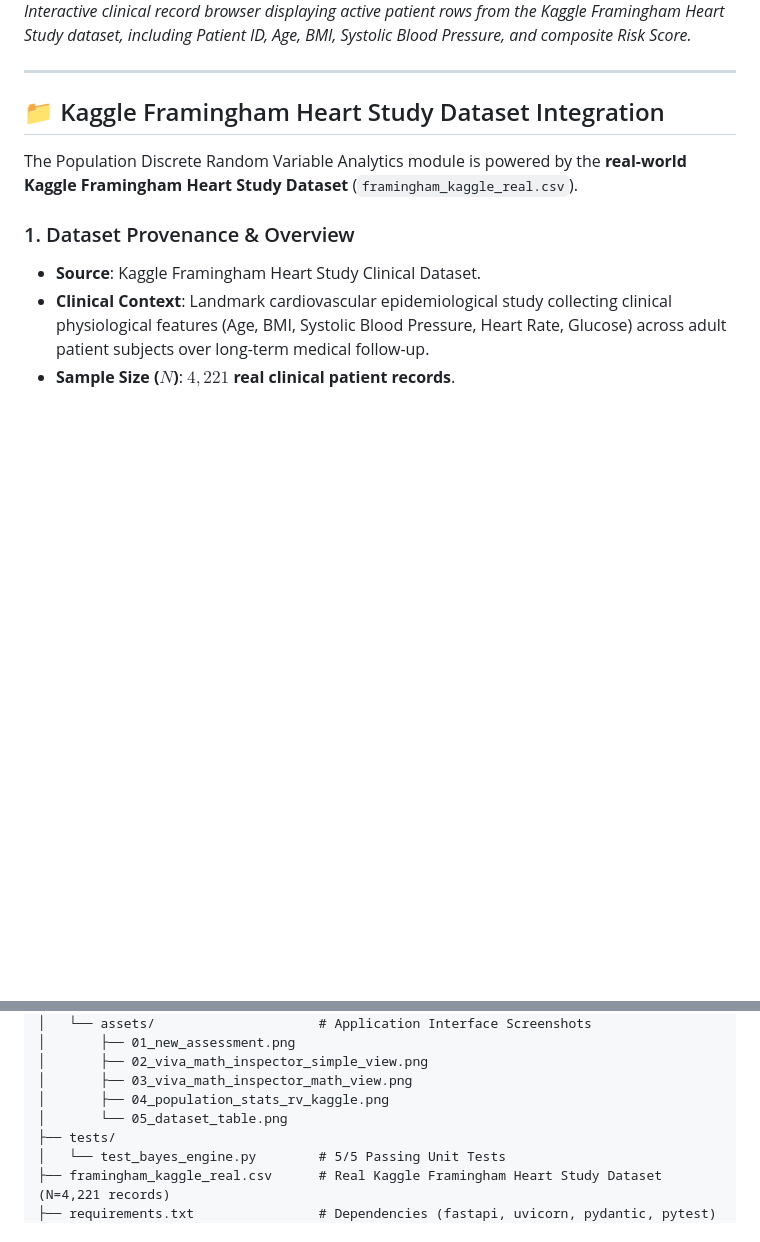
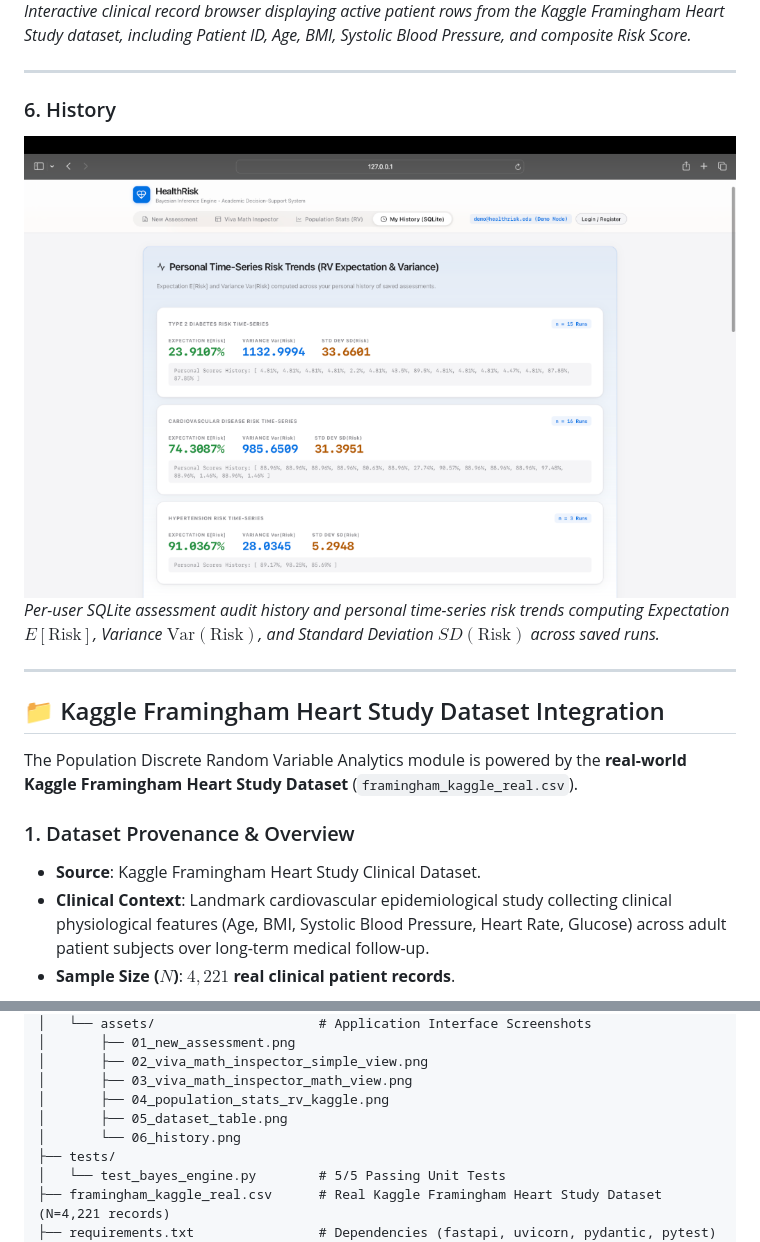
Before and after one commit to krishdugtal/HealthRisk---ML-Project-Unit-1, a Markdown page: README.md, 2 parts joined by grey strips. GitHub-like rendering; pictures changed too: docs/assets/06_history.png (added); blank space fills up the shorter version.

Commit message:
Docs: Add 6th History screenshot section to README

```diff
--- a/README.md
+++ b/README.md
@@ -53,6 +53,12 @@
 ### 5. Dataset Table
 ![Dataset Table](docs/assets/05_dataset_table.png)
 *Interactive clinical record browser displaying active patient rows from the Kaggle Framingham Heart Study dataset, including Patient ID, Age, BMI, Systolic Blood Pressure, and composite Risk Score.*
+
+---
+
+### 6. History
+![History](docs/assets/06_history.png)
+*Per-user SQLite assessment audit history and personal time-series risk trends computing Expectation $E[\text{Risk}]$, Variance $\text{Var}(\text{Risk})$, and Standard Deviation $SD(\text{Risk})$ across saved runs.*
 
 ---
 
@@ -112,7 +118,8 @@ ML-Unit1/
 │       ├── 02_viva_math_inspector_simple_view.png
 │       ├── 03_viva_math_inspector_math_view.png
 │       ├── 04_population_stats_rv_kaggle.png
-│       └── 05_dataset_table.png
+│       ├── 05_dataset_table.png
+│       └── 06_history.png
 ├── tests/
 │   └── test_bayes_engine.py        # 5/5 Passing Unit Tests
 ├── framingham_kaggle_real.csv      # Real Kaggle Framingham Heart Study Dataset (N=4,221 records)
```
